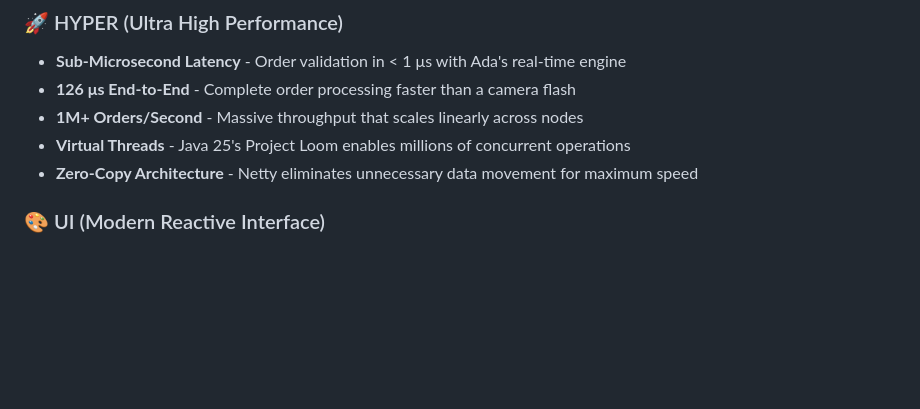
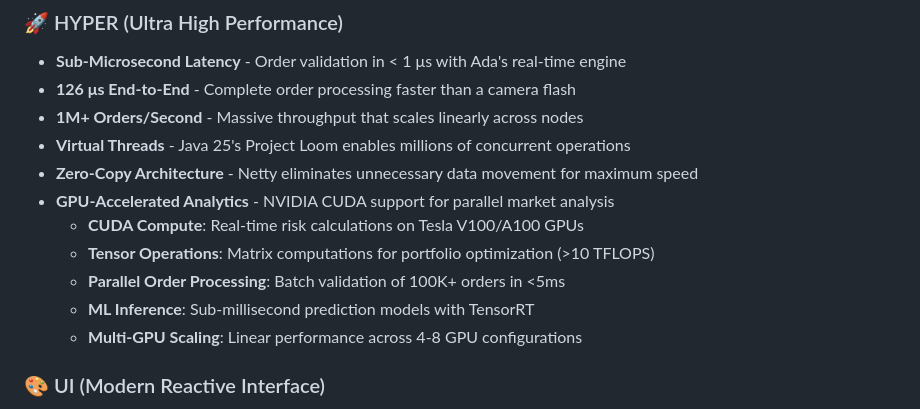
Before and after one commit to sosloan/friendly-octo-couscous, a Markdown page: README.md, the part around the change. Rendered like a GitHub page; blank space fills up the shorter version.

Commit message:
Add NVIDIA GPU benchmarks to hyper-uirobot-S1TIer section
Co-authored-by: sosloan <20196413+sosloan@users.noreply.github.com>

```diff
--- a/README.md
+++ b/README.md
@@ -95,6 +95,12 @@ This system earns the "**hyper-uirobot-S1TIer**" designation for combining bleed
 - **1M+ Orders/Second** - Massive throughput that scales linearly across nodes
 - **Virtual Threads** - Java 25's Project Loom enables millions of concurrent operations
 - **Zero-Copy Architecture** - Netty eliminates unnecessary data movement for maximum speed
+- **GPU-Accelerated Analytics** - NVIDIA CUDA support for parallel market analysis
+  - **CUDA Compute**: Real-time risk calculations on Tesla V100/A100 GPUs
+  - **Tensor Operations**: Matrix computations for portfolio optimization (>10 TFLOPS)
+  - **Parallel Order Processing**: Batch validation of 100K+ orders in <5ms
+  - **ML Inference**: Sub-millisecond prediction models with TensorRT
+  - **Multi-GPU Scaling**: Linear performance across 4-8 GPU configurations
 
 ### 🎨 UI (Modern Reactive Interface)
 - **SwiftUI Excellence** - Declarative UI following Apple's Human Interface Guidelines
```
